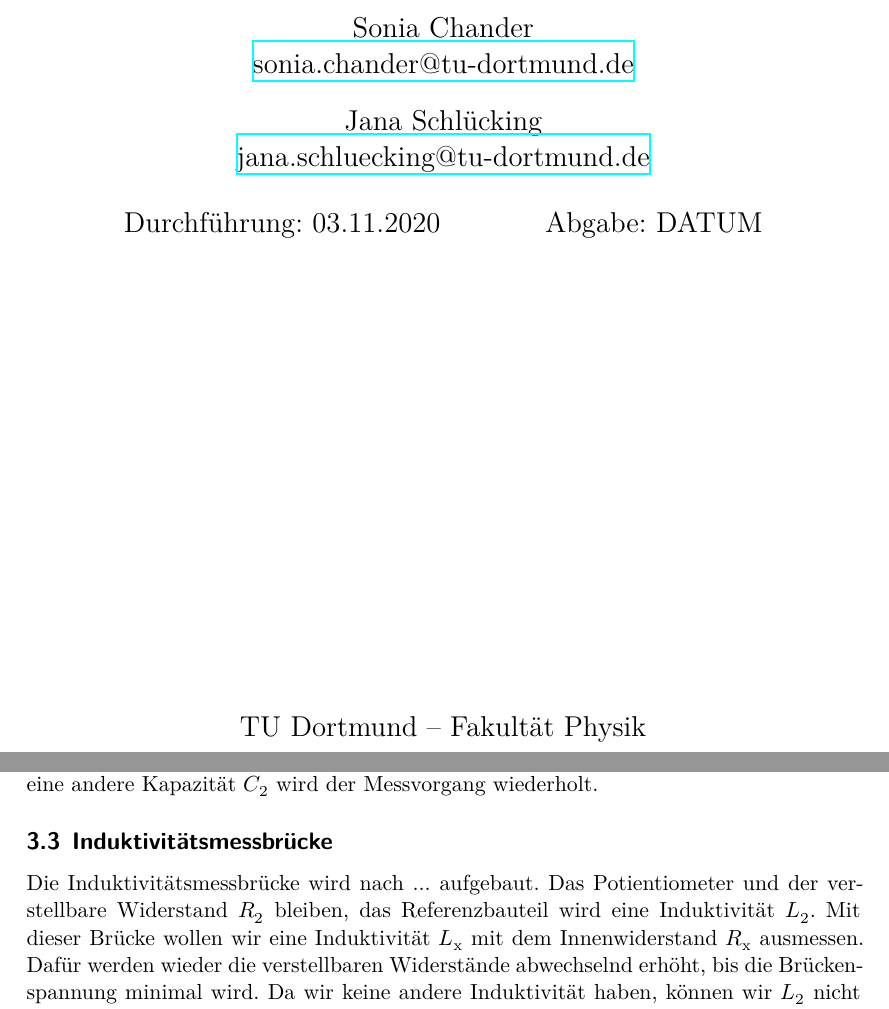
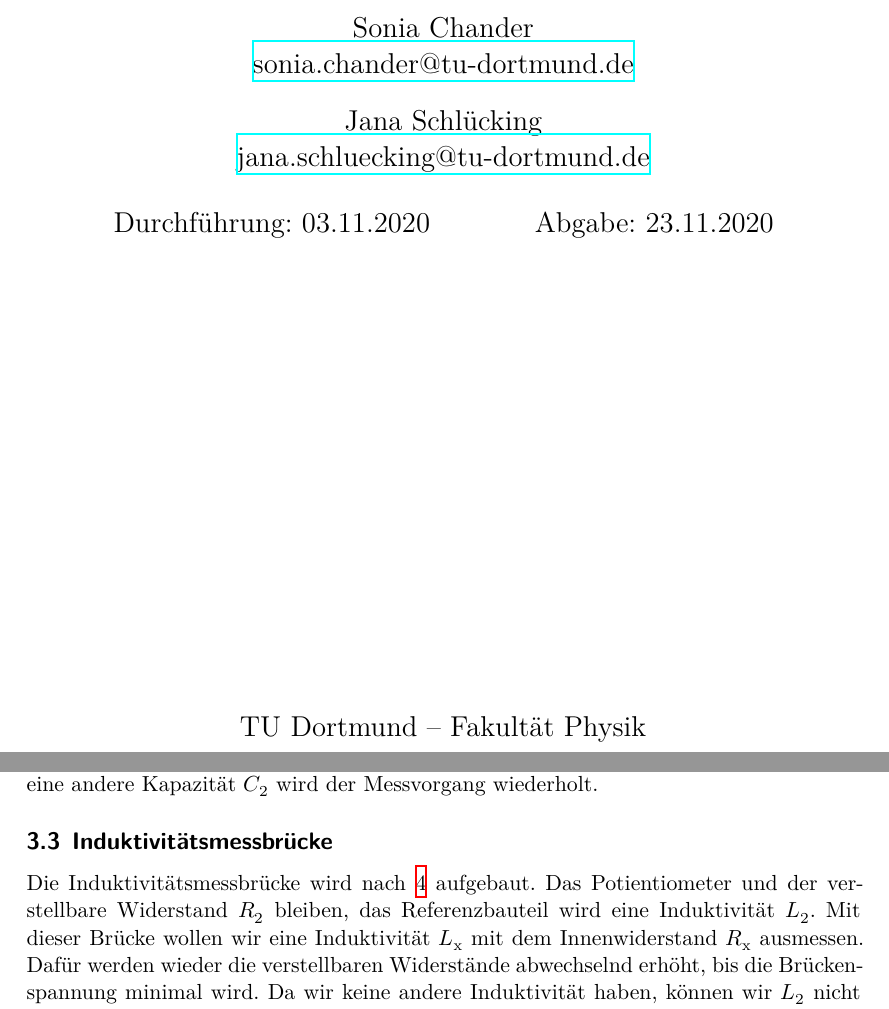
Before and after one commit to jana-banana/AP-2020, a LaTeX document (V302/main.tex, which reads V302/content/durchfuehrung.tex): two parts of pages 1 and 11 of 19, joined at a grey line, cut so that both start at the same text. Compiled offline with XeLaTeX.

Commit message:
letzte änderungen

```diff
--- a/V302/content/durchfuehrung.tex
+++ b/V302/content/durchfuehrung.tex
@@ -19,7 +19,7 @@ Zu Beginn sollten die verstellbaren Widerstände auf null stehen, dann erhöht m
 Die Werte werden notiert und für eine andere Kapazität $C_2$ wird der Messvorgang wiederholt.
 
 \subsection{Induktivitätsmessbrücke}
-Die Induktivitätsmessbrücke wird nach ... aufgebaut.
+Die Induktivitätsmessbrücke wird nach \ref{fig:indubruecke} aufgebaut.
 Das Potientiometer und der verstellbare Widerstand $R_2$ bleiben, das Referenzbauteil wird eine Induktivität $L_2$.
 Mit dieser Brücke wollen wir eine Induktivität $L_{\text{x}}$ mit dem Innenwiderstand $R_{\text{x}}$ ausmessen.
 Dafür werden wieder die verstellbaren Widerstände abwechselnd erhöht, bis die Brückenspannung minimal wird.
--- a/V302/main.tex
+++ b/V302/main.tex
@@ -5,7 +5,7 @@
 \date{%
   Durchführung: 03.11.2020
   \hspace{3em}
-  Abgabe: DATUM
+  Abgabe: 23.11.2020
 }
 
 \begin{document}
```
Also changed, not shown: V302/content/auswertung.tex (+1 -1 lines), V302/content/theorie.tex (+1 -0 lines).
